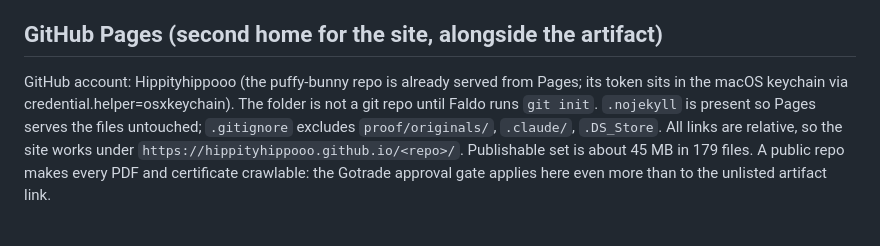
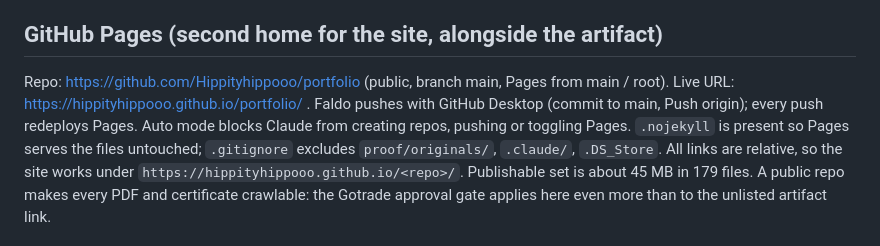
Before and after one commit to Hippityhippooo/portfolio, a Markdown page: HANDOFF.md, the part around the change. Drawn GitHub-style.

Commit message:
Record GitHub Pages location in HANDOFF
Co-Authored-By: Claude Fable 5.1 <noreply@anthropic.com>

```diff
--- a/HANDOFF.md
+++ b/HANDOFF.md
@@ -57,8 +57,9 @@ engine-term → market-term table, taken from Faldo's own lexicon in the gotrade
 with a T-code or an S-key; the threshold register keeps its codes as table data.
 
 ## GitHub Pages (second home for the site, alongside the artifact)
-GitHub account: Hippityhippooo (the puffy-bunny repo is already served from Pages; its token sits in the macOS
-keychain via credential.helper=osxkeychain). The folder is not a git repo until Faldo runs `git init`. `.nojekyll`
+Repo: https://github.com/Hippityhippooo/portfolio (public, branch main, Pages from main / root). Live URL:
+https://hippityhippooo.github.io/portfolio/ . Faldo pushes with GitHub Desktop (commit to main, Push origin);
+every push redeploys Pages. Auto mode blocks Claude from creating repos, pushing or toggling Pages. `.nojekyll`
 is present so Pages serves the files untouched; `.gitignore` excludes `proof/originals/`, `.claude/`, `.DS_Store`.
 All links are relative, so the site works under `https://hippityhippooo.github.io/<repo>/`. Publishable set is
 about 45 MB in 179 files. A public repo makes every PDF and certificate crawlable: the Gotrade approval gate
```
